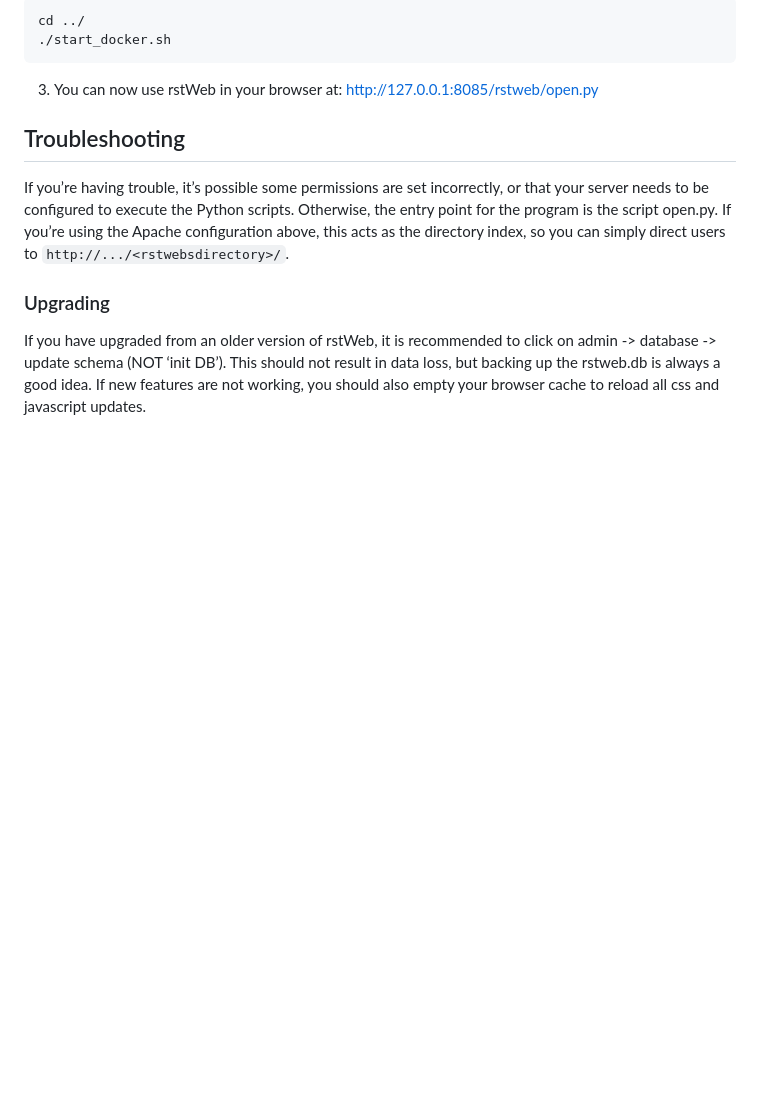
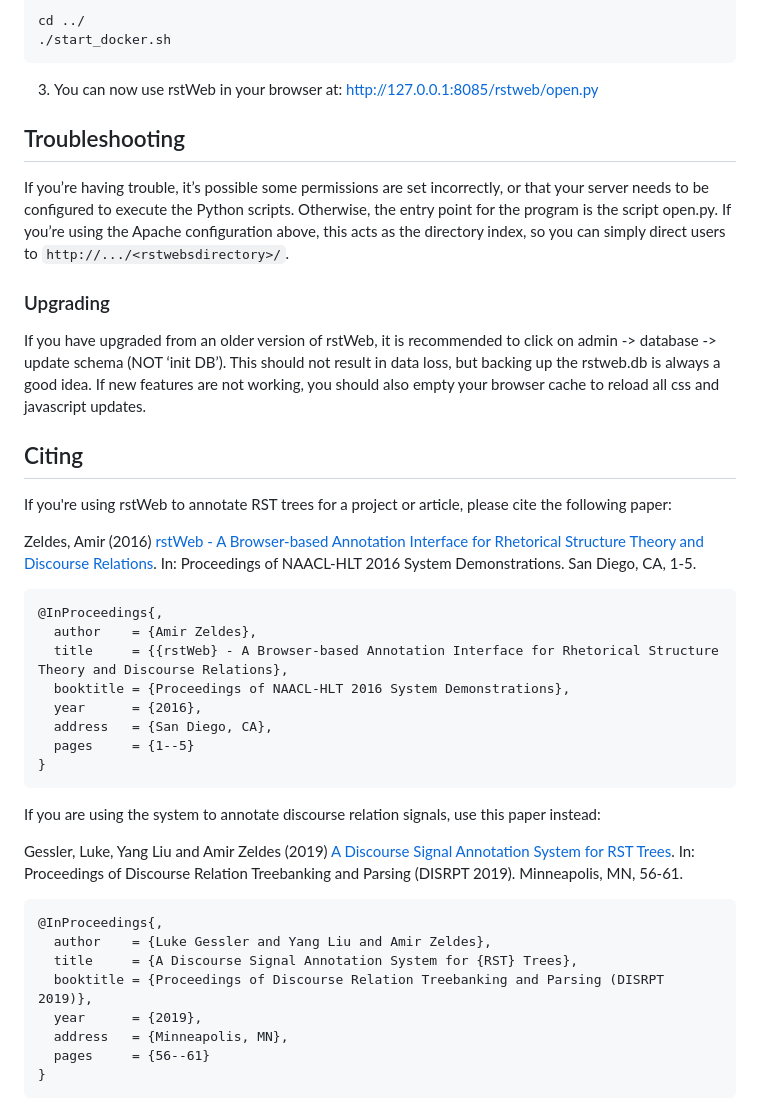
Before and after one commit to amir-zeldes/rstWeb, a Markdown page: README.md, the part around the change printed below. Rendered like a GitHub page; blank space fills up the shorter version.

````diff
--- a/README.md
+++ b/README.md
@@ -103,3 +103,33 @@ If you’re having trouble, it’s possible some permissions are set incorrectly
 ### Upgrading
 
 If you have upgraded from an older version of rstWeb, it is recommended to click on admin -> database -> update schema (NOT ‘init DB’). This should not result in data loss, but backing up the rstweb.db is always a good idea. If new features are not working, you should also empty your browser cache to reload all css and javascript updates.
+
+## Citing
+
+If you're using rstWeb to annotate RST trees for a project or article, please cite the following paper:
+
+Zeldes, Amir (2016) [rstWeb - A Browser-based Annotation Interface for Rhetorical Structure Theory and Discourse Relations](https://www.aclweb.org/anthology/N16-3001). In: Proceedings of NAACL-HLT 2016 System Demonstrations. San Diego, CA, 1-5.
+```
+@InProceedings{,
+  author    = {Amir Zeldes},
+  title     = {{rstWeb} - A Browser-based Annotation Interface for Rhetorical Structure Theory and Discourse Relations},
+  booktitle = {Proceedings of NAACL-HLT 2016 System Demonstrations},
+  year      = {2016},
+  address   = {San Diego, CA},
+  pages     = {1--5}
+}
+```
+
+If you are using the system to annotate discourse relation signals, use this paper instead:
+
+Gessler, Luke, Yang Liu and Amir Zeldes (2019) [A Discourse Signal Annotation System for RST Trees](https://www.aclweb.org/anthology/W19-2708). In: Proceedings of Discourse Relation Treebanking and Parsing (DISRPT 2019). Minneapolis, MN, 56-61.
+```
+@InProceedings{,
+  author    = {Luke Gessler and Yang Liu and Amir Zeldes},
+  title     = {A Discourse Signal Annotation System for {RST} Trees},
+  booktitle = {Proceedings of Discourse Relation Treebanking and Parsing (DISRPT 2019)},
+  year      = {2019},
+  address   = {Minneapolis, MN},
+  pages     = {56--61}
+}
+```
````
Also changed, not shown: other parts of README.md (+1 -1 lines), gh-site/rstweb_structurer.png.
